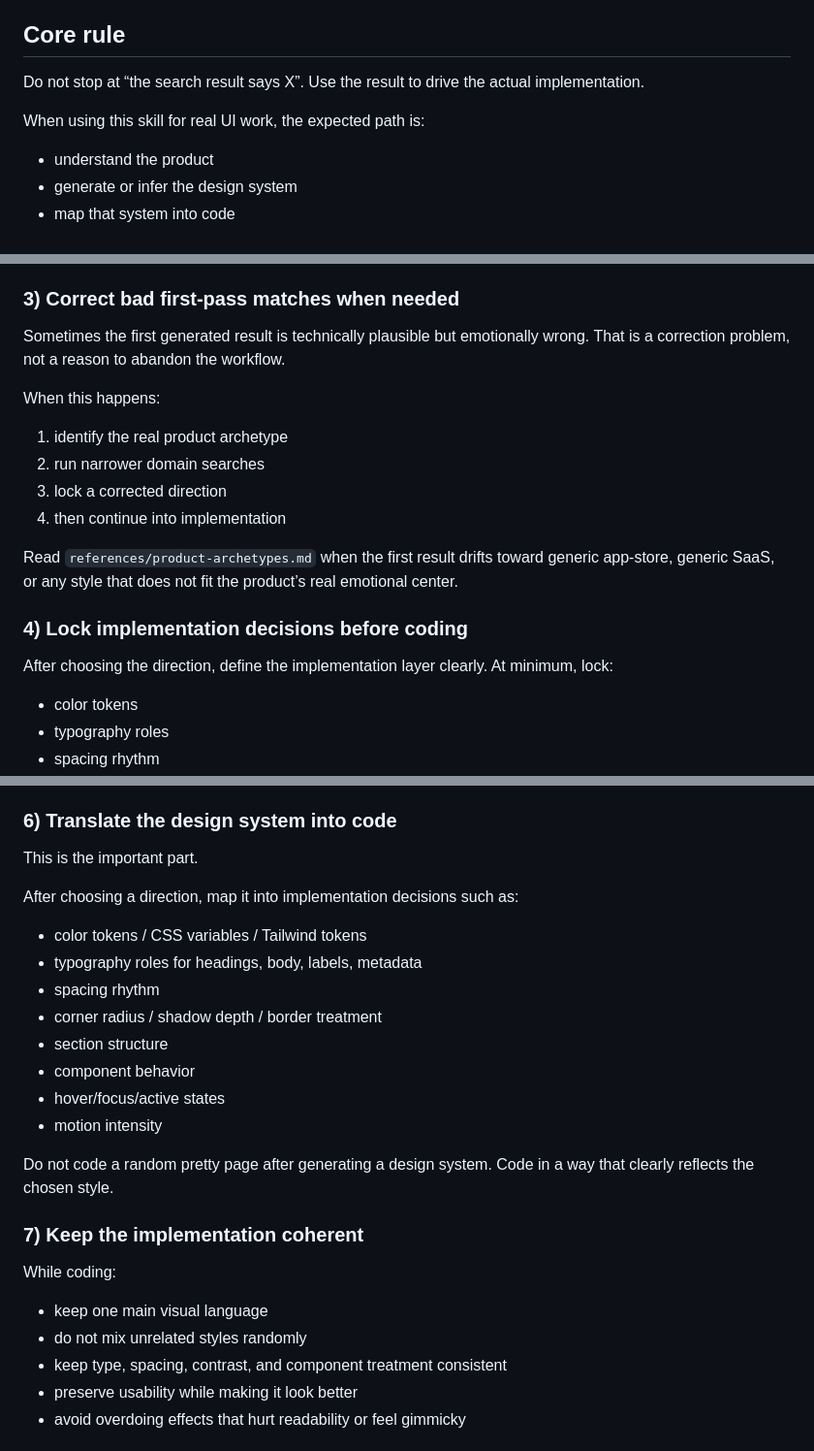
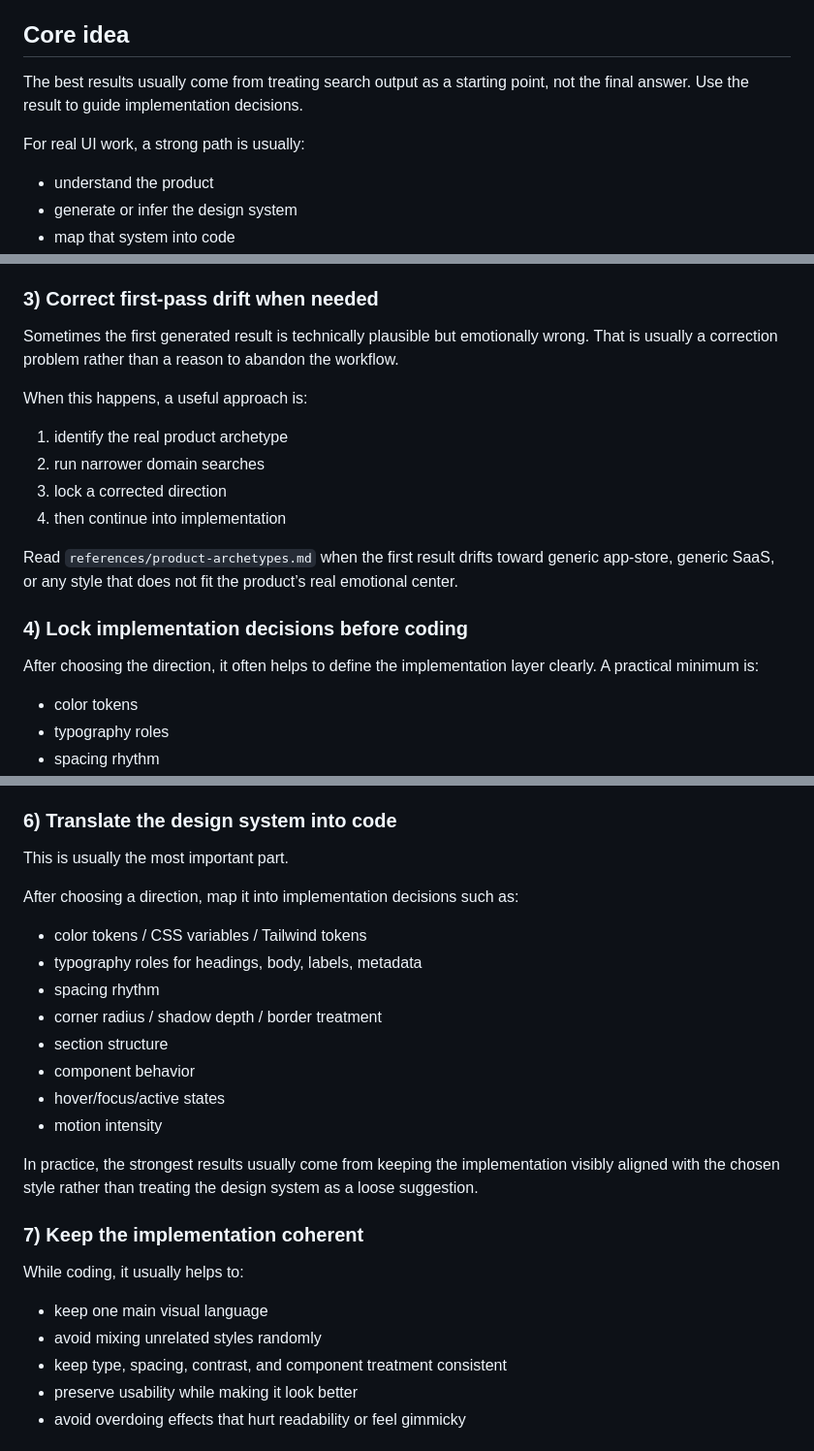
Before and after one commit to AiraEliteAgent/ui-craft-pro, a Markdown page: SKILL.md, 3 parts joined by grey strips. Shown at 97% size. GitHub-like rendering.

```diff
--- a/SKILL.md
+++ b/SKILL.md
@@ -24,12 +24,12 @@ Its real job is:
 - `references/review-checklist.md` — post-build review checklist to catch drift and weak output
 - `references/product-archetypes.md` — how to correct mismatched first-pass results for product types that need calmer or more specific taste
 
-## Core rule
+## Core idea
 
-Do not stop at “the search result says X”.
-Use the result to drive the actual implementation.
+The best results usually come from treating search output as a starting point, not the final answer.
+Use the result to guide implementation decisions.
 
-When using this skill for real UI work, the expected path is:
+For real UI work, a strong path is usually:
 - understand the product
 - generate or infer the design system
 - map that system into code
@@ -70,11 +70,11 @@ Use the result to lock in:
 - interaction feel
 - anti-patterns to avoid
 
-### 3) Correct bad first-pass matches when needed
+### 3) Correct first-pass drift when needed
 Sometimes the first generated result is technically plausible but emotionally wrong.
-That is a correction problem, not a reason to abandon the workflow.
+That is usually a correction problem rather than a reason to abandon the workflow.
 
-When this happens:
+When this happens, a useful approach is:
 1. identify the real product archetype
 2. run narrower domain searches
 3. lock a corrected direction
@@ -83,8 +83,8 @@ When this happens:
 Read `references/product-archetypes.md` when the first result drifts toward generic app-store, generic SaaS, or any style that does not fit the product’s real emotional center.
 
 ### 4) Lock implementation decisions before coding
-After choosing the direction, define the implementation layer clearly.
-At minimum, lock:
+After choosing the direction, it often helps to define the implementation layer clearly.
+A practical minimum is:
 - color tokens
 - typography roles
 - spacing rhythm
@@ -116,7 +116,7 @@ Use this when you need:
 - chart guidance for dashboards
 
 ### 6) Translate the design system into code
-This is the important part.
+This is usually the most important part.
 
 After choosing a direction, map it into implementation decisions such as:
 - color tokens / CSS variables / Tailwind tokens
@@ -128,13 +128,12 @@ After choosing a direction, map it into implementation decisions such as:
 - hover/focus/active states
 - motion intensity
 
-Do not code a random pretty page after generating a design system.
-Code in a way that clearly reflects the chosen style.
+In practice, the strongest results usually come from keeping the implementation visibly aligned with the chosen style rather than treating the design system as a loose suggestion.
 
 ### 7) Keep the implementation coherent
-While coding:
+While coding, it usually helps to:
 - keep one main visual language
-- do not mix unrelated styles randomly
+- avoid mixing unrelated styles randomly
 - keep type, spacing, contrast, and component treatment consistent
 - preserve usability while making it look better
 - avoid overdoing effects that hurt readability or feel gimmicky
```
Also changed, not shown: other parts of SKILL.md (+2 -3 lines), CHANGELOG.md (+13 -0 lines).
